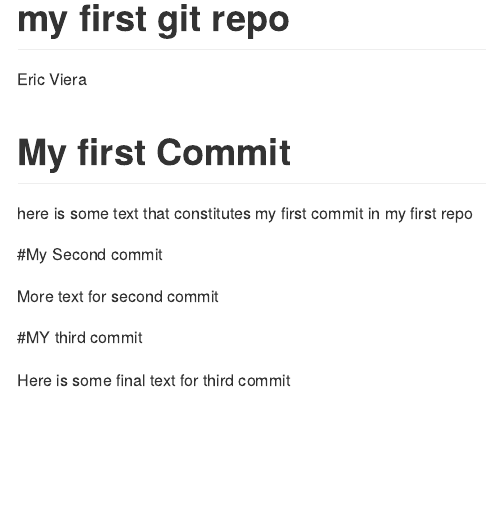
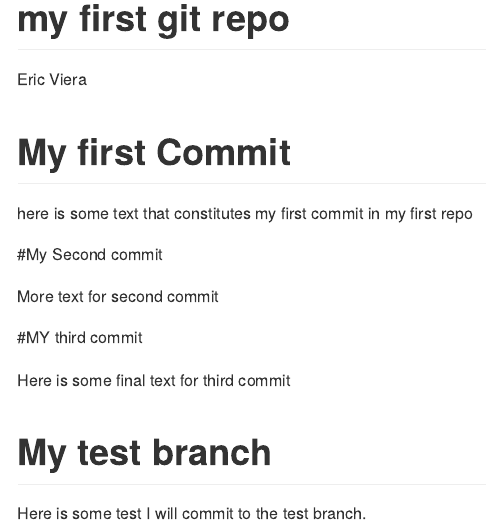
Before and after one commit to edviera/info-550-test, an R Markdown document (README.Rmd): the page in a window 1100 px wide, from its top. Rendered offline with R 4.5, knitr and Pandoc, with nearby package versions.

Commit message:
added test branch section

```diff
--- a/README.Rmd
+++ b/README.Rmd
@@ -15,3 +15,7 @@
 #MY third commit
 
 Here is some final text for third commit
+
+# My test branch
+
+Here is some test I will commit to the test branch.
```
